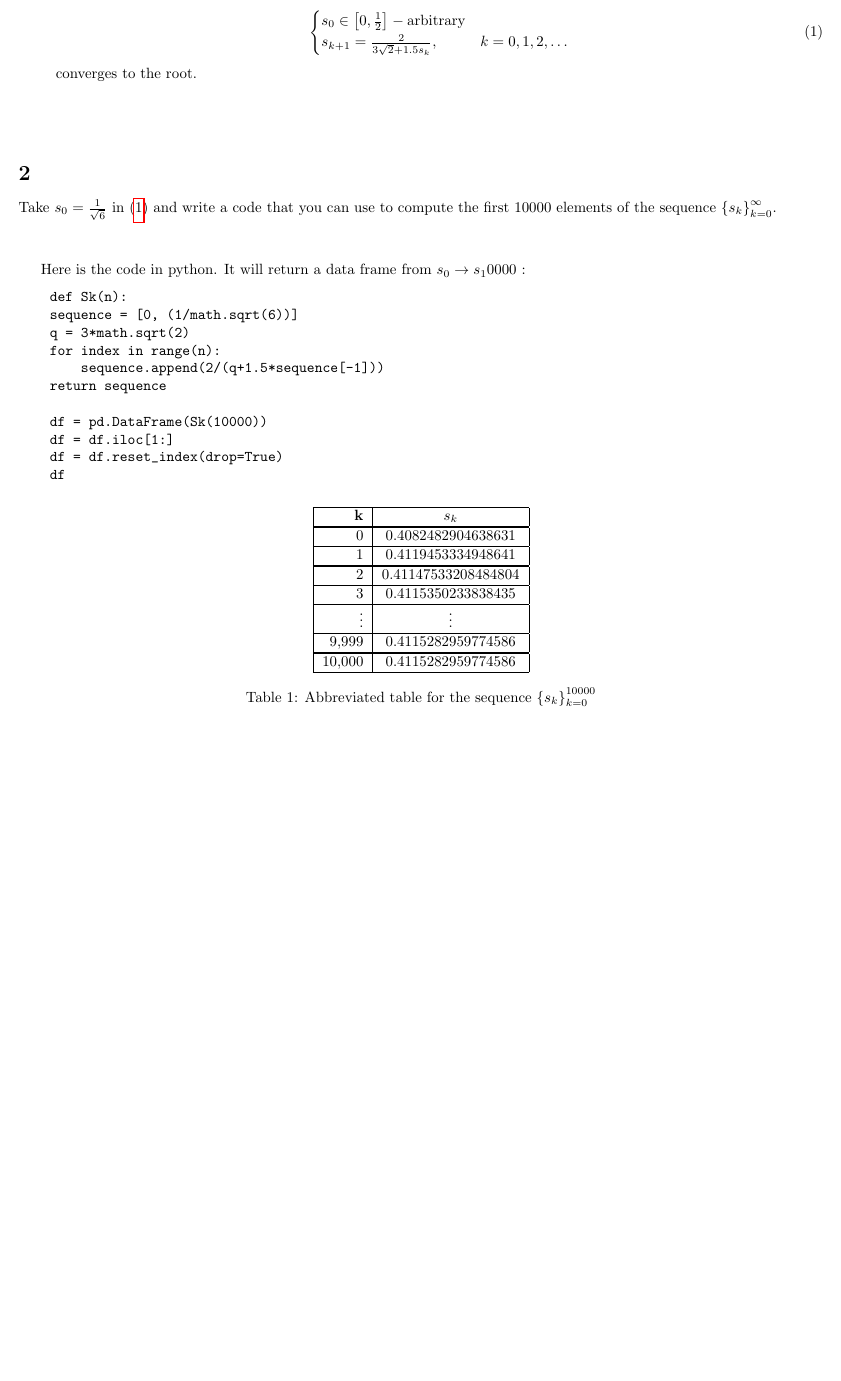
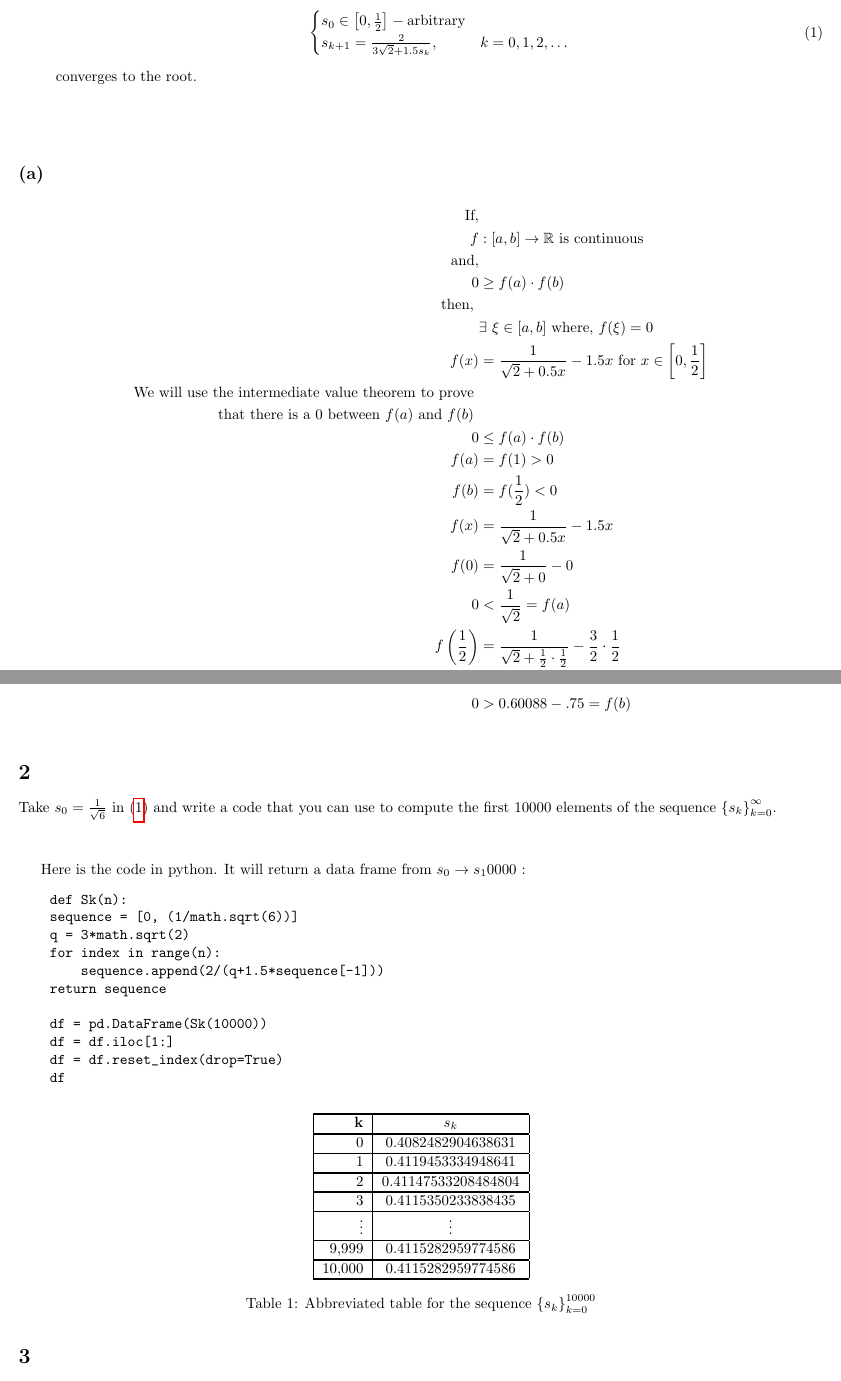
Before and after one commit to b-a-delight/465, a LaTeX document (HW_01_465.tex): part of page 1 of 3 before the commit and two parts of pages 1 and 2 of 4 after it, the two joined at a grey line, cut so that both start at the same text, the shorter picture padded with empty space. Compiled offline with pdfLaTeX.

Commit message:
Updates from Overleaf

```diff
--- a/HW_01_465.tex
+++ b/HW_01_465.tex
@@ -41,6 +41,32 @@ By following the steps of the proof of Theorem 1.1 and the proof of The Contract
 
 
 \vspace{10mm}
+
+\subsection*{(a)}
+
+\begin{align*}
+    \text{If,}&\\
+    f&:[a,b] \to \mathbb{R} \text{ is continuous}\\
+    \text{and,}&\\
+    0 &\ge f(a) \cdot f(b)\\
+    \text{then, }&\\
+    &\exists \text{ } \xi \in [a,b] \text{ where, }f(\xi)=0 \\
+    f(x)&= \frac{1}{\sqrt{2}+0.5x}-1.5x \text{ for }x \in \left[0,\frac{1}{2}\right] \\
+    \text{We will use the intermediate value theorem to prove }&\\
+    \text{that there is a 0 between $f(a)$ and $f(b)$ }&\\
+    0 &\le f(a) \cdot f(b)\\
+    f(a)&=f(1)>0\\
+    f(b)&=f(\frac{1}{2})<0 \\
+    f(x) &= \frac{1}{\sqrt{2}+0.5x}-1.5x\\
+    f(0)&= \frac{1}{\sqrt{2}+0}-0\\
+    0&< \frac{1}{\sqrt{2}}=f(a)\\
+    f\left(\frac{1}{2}\right) &= \frac{1}{\sqrt{2}+\frac{1}{2} \cdot \frac{1}{2}}-\frac{3}{2} \cdot \frac{1}{2}\\
+    &= \frac{1}{0.25 + 1.414}-\frac{3}{4}\\
+    0&> 0.60088 - .75 =f(b)\\
+\end{align*}
+
+
+
 
 \section{}
 Take $s_0 = \frac{1}{\sqrt{6}}$ in (\ref{cases}) and write a code that you can use to compute the first 10000 elements of the sequence $\left\{ s_k \right\}^{\infty}_{k=0}$.
```
Also changed, not shown: HW_01_465.tex (8 more changed lines).
